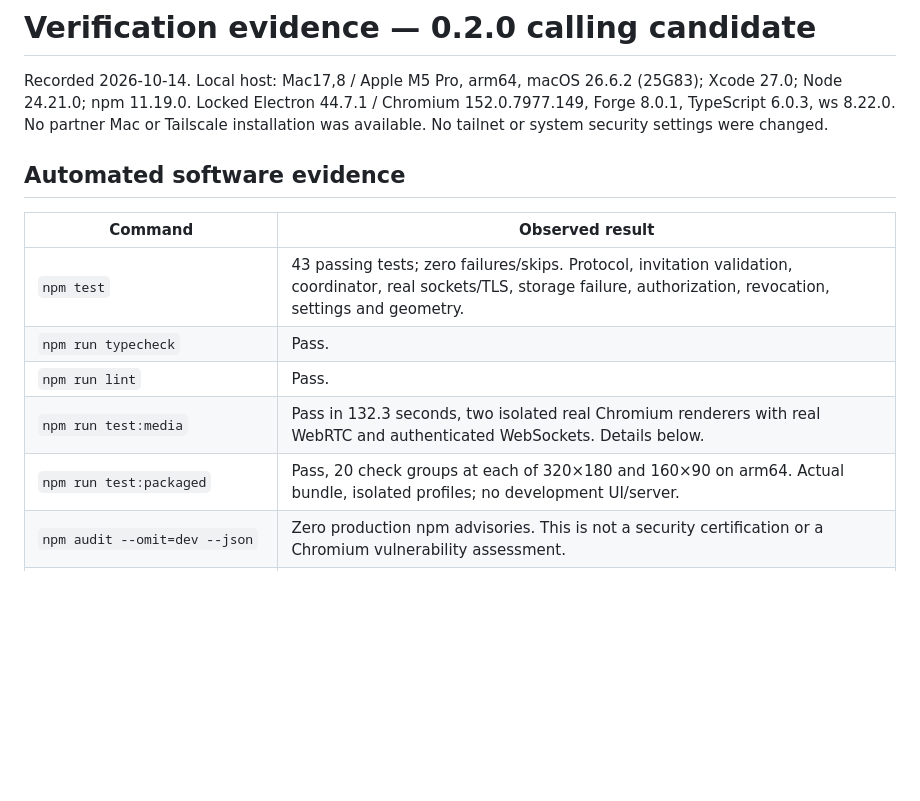
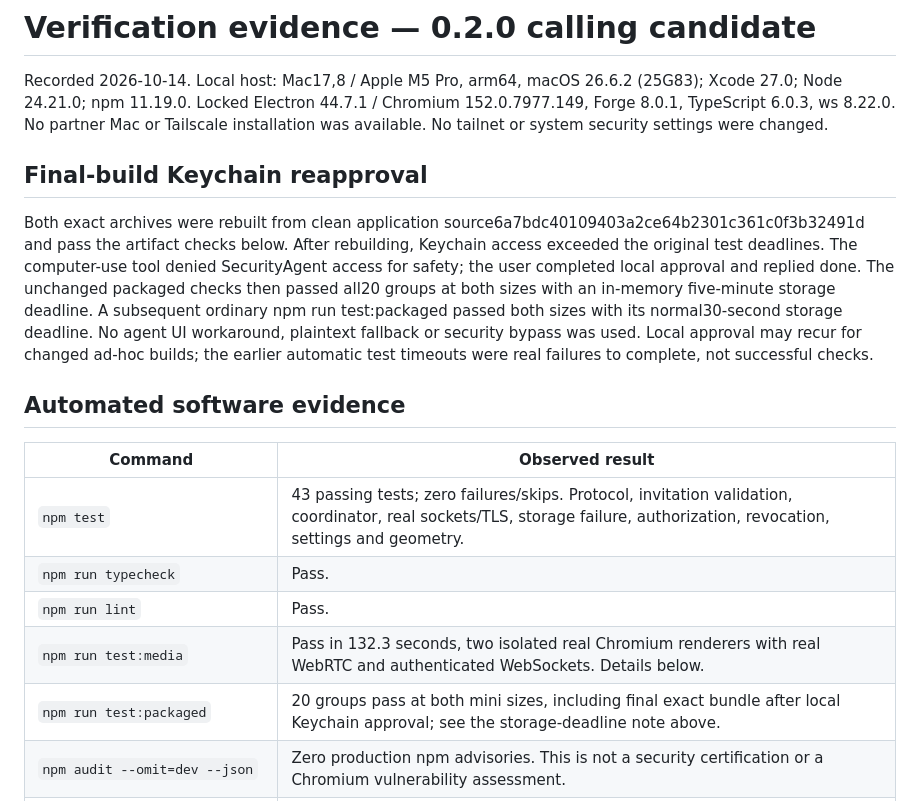
Before and after one commit to CemSarp/ZoomTime, a Markdown page: docs/VERIFICATION.md, the part around the change. Rendered like a GitHub page; blank space fills up the shorter version.

```diff
--- a/docs/VERIFICATION.md
+++ b/docs/VERIFICATION.md
@@ -1,6 +1,10 @@
 # Verification evidence — 0.2.0 calling candidate
 
 Recorded 2026-10-14. Local host: Mac17,8 / Apple M5 Pro, arm64, macOS 26.6.2 (25G83); Xcode 27.0; Node 24.21.0; npm 11.19.0. Locked Electron 44.7.1 / Chromium 152.0.7977.149, Forge 8.0.1, TypeScript 6.0.3, ws 8.22.0. No partner Mac or Tailscale installation was available. No tailnet or system security settings were changed.
+
+## Final-build Keychain reapproval
+
+Both exact archives were rebuilt from clean application source6a7bdc40109403a2ce64b2301c361c0f3b32491d and pass the artifact checks below. After rebuilding, Keychain access exceeded the original test deadlines. The computer-use tool denied SecurityAgent access for safety; the user completed local approval and replied done. The unchanged packaged checks then passed all20 groups at both sizes with an in-memory five-minute storage deadline. A subsequent ordinary npm run test:packaged passed both sizes with its normal30-second storage deadline. No agent UI workaround, plaintext fallback or security bypass was used. Local approval may recur for changed ad-hoc builds; the earlier automatic test timeouts were real failures to complete, not successful checks.
 
 ## Automated software evidence
 
@@ -10,7 +14,7 @@ Recorded 2026-10-14. Local host: Mac17,8 / Apple M5 Pro, arm64, macOS 26.6.2 (25
 | `npm run typecheck` | Pass. |
 | `npm run lint` | Pass. |
 | `npm run test:media` | Pass in 132.3 seconds, two isolated real Chromium renderers with real WebRTC and authenticated WebSockets. Details below. |
-| `npm run test:packaged` | Pass, 20 check groups at each of 320×180 and 160×90 on arm64. Actual bundle, isolated profiles; no development UI/server. |
+| `npm run test:packaged` | 20 groups pass at both mini sizes, including final exact bundle after local Keychain approval; see the storage-deadline note above. |
 | `npm audit --omit=dev --json` | Zero production npm advisories. This is not a security certification or a Chromium vulnerability assessment. |
 | `npm audit --json` | Exits 1: eight development dependency advisories, six high and two moderate. Details below. |
 | `npm run make:arm64` / `npm run make:x64` | Both pass; separate private ZIP archives produced. |
```
Also changed, not shown: HANDOFF.md (+6 -0 lines).
